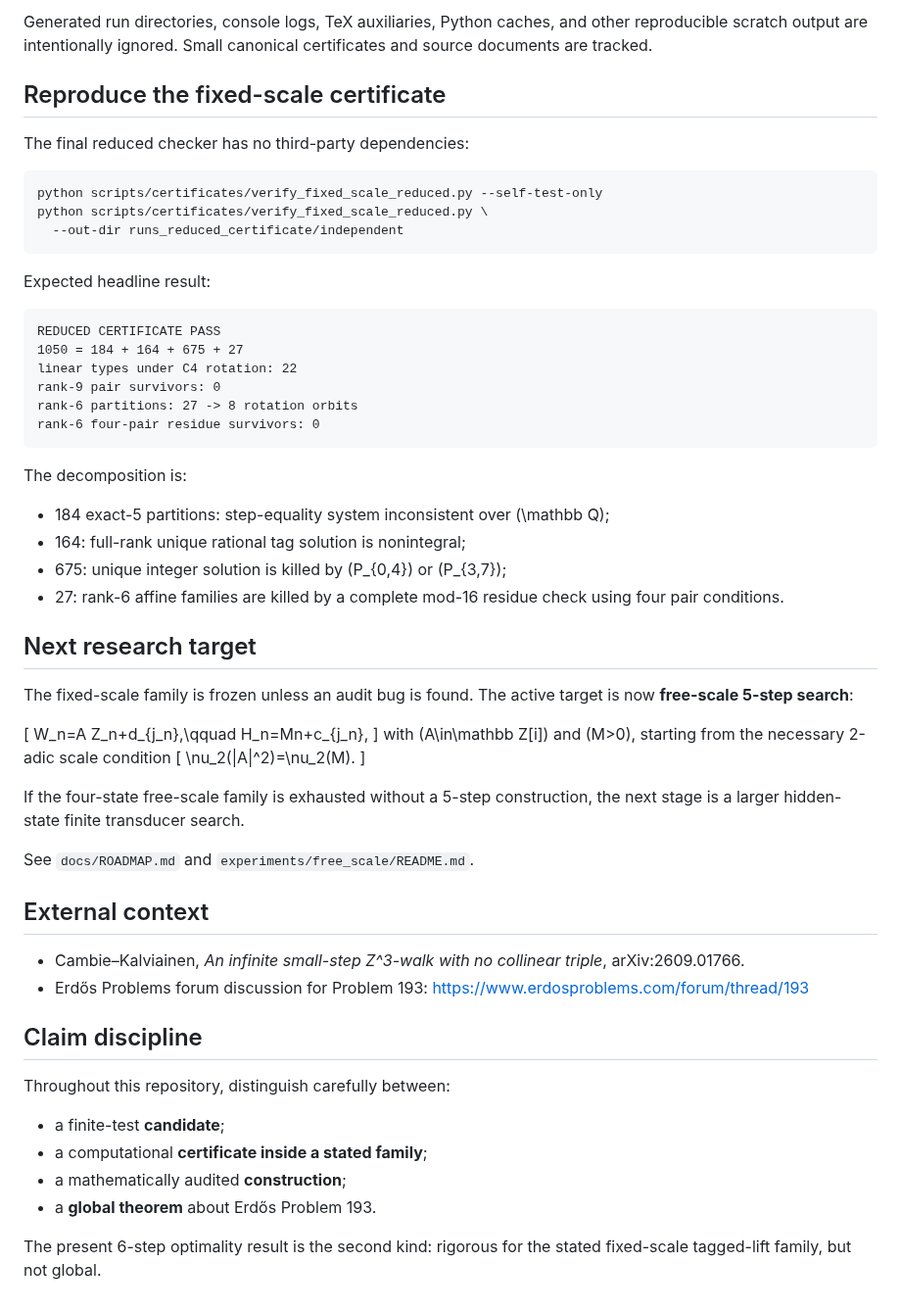
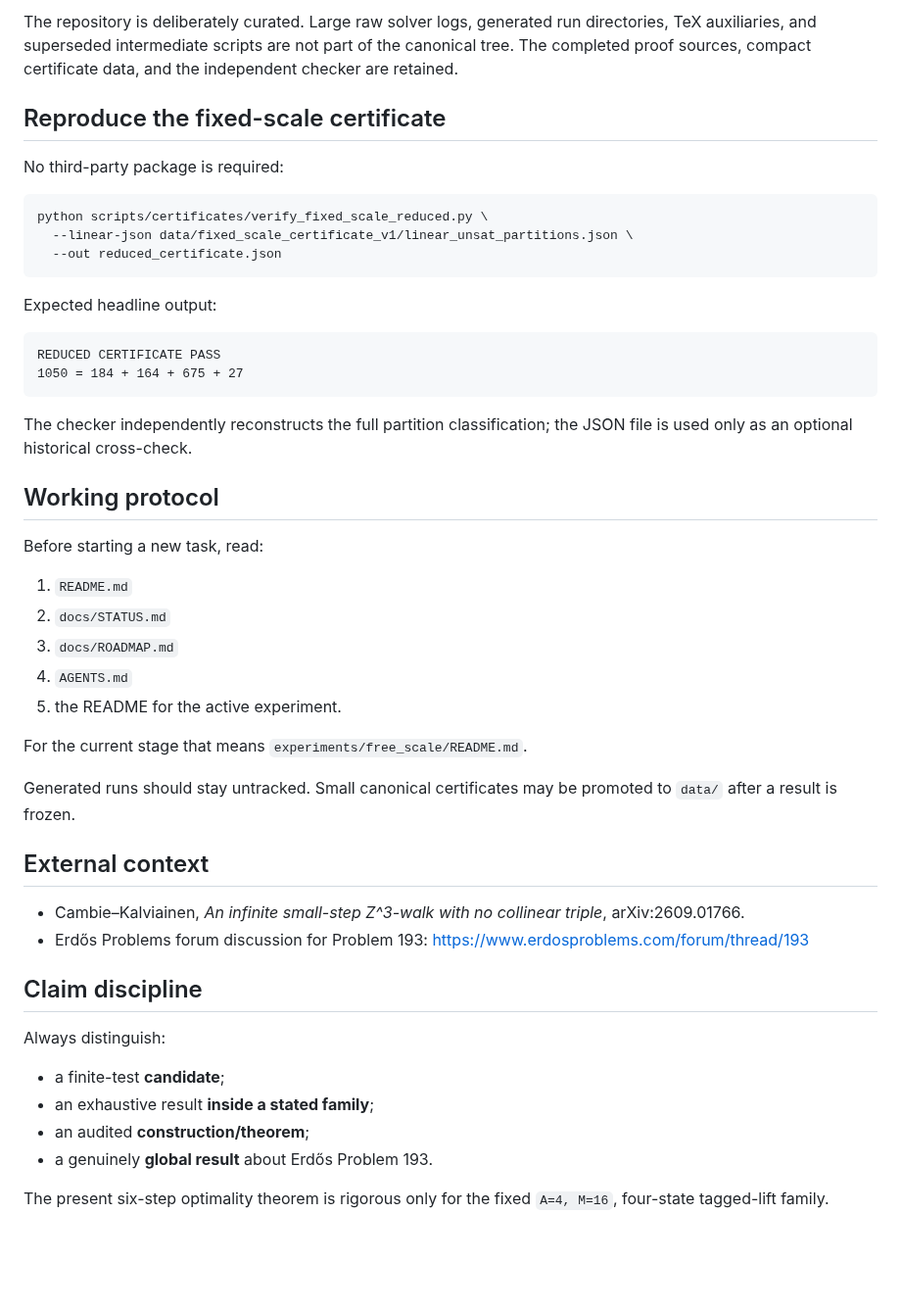
Before and after one commit to nyan-nyan-nyan-pyon/Erd-sProblem193, a Markdown page: README.md, the part around one of its changes. Shown at 98% size. GitHub-like rendering; blank space fills up the shorter version.

````diff
--- a/README.md
+++ b/README.md
@@ -86,50 +98,39 @@ See `docs/constructions/six_step.md` and the audit in `docs/proofs/`.
 ```
 
-Generated run directories, console logs, TeX auxiliaries, Python caches, and other reproducible scratch output are intentionally ignored. Small canonical certificates and source documents are tracked.
+The repository is deliberately curated. Large raw solver logs, generated run directories, TeX auxiliaries, and superseded intermediate scripts are not part of the canonical tree. The completed proof sources, compact certificate data, and the independent checker are retained.
 
 ## Reproduce the fixed-scale certificate
 
-The final reduced checker has no third-party dependencies:
+No third-party package is required:
 
 ```bash
-python scripts/certificates/verify_fixed_scale_reduced.py --self-test-only
 python scripts/certificates/verify_fixed_scale_reduced.py \
-  --out-dir runs_reduced_certificate/independent
+  --linear-json data/fixed_scale_certificate_v1/linear_unsat_partitions.json \
+  --out reduced_certificate.json
 ```
 
-Expected headline result:
+Expected headline output:
 
 ```text
 REDUCED CERTIFICATE PASS
 1050 = 184 + 164 + 675 + 27
-linear types under C4 rotation: 22
-rank-9 pair survivors: 0
-rank-6 partitions: 27 -> 8 rotation orbits
-rank-6 four-pair residue survivors: 0
 ```
 
-The decomposition is:
+The checker independently reconstructs the full partition classification; the JSON file is used only as an optional historical cross-check.
 
-- 184 exact-5 partitions: step-equality system inconsistent over \(\mathbb Q\);
-- 164: full-rank unique rational tag solution is nonintegral;
-- 675: unique integer solution is killed by \(P_{0,4}\) or \(P_{3,7}\);
-- 27: rank-6 affine families are killed by a complete mod-16 residue check using four pair conditions.
+## Working protocol
 
-## Next research target
+Before starting a new task, read:
 
-The fixed-scale family is frozen unless an audit bug is found. The active target is now **free-scale 5-step search**:
+1. `README.md`
+2. `docs/STATUS.md`
+3. `docs/ROADMAP.md`
+4. `AGENTS.md`
+5. the README for the active experiment.
 
-\[
-W_n=A Z_n+d_{j_n},\qquad H_n=Mn+c_{j_n},
-\]
-with \(A\in\mathbb Z[i]\) and \(M>0\), starting from the necessary 2-adic scale condition
-\[
-\nu_2(|A|^2)=\nu_2(M).
-\]
+For the current stage that means `experiments/free_scale/README.md`.
 
-If the four-state free-scale family is exhausted without a 5-step construction, the next stage is a larger hidden-state finite transducer search.
-
-See `docs/ROADMAP.md` and `experiments/free_scale/README.md`.
+Generated runs should stay untracked. Small canonical certificates may be promoted to `data/` after a result is frozen.
 
 ## External context
 
@@ -138,11 +139,11 @@ See `docs/ROADMAP.md` and `experiments/free_scale/README.md`.
 
 ## Claim discipline
 
-Throughout this repository, distinguish carefully between:
+Always distinguish:
 
 - a finite-test **candidate**;
-- a computational **certificate inside a stated family**;
-- a mathematically audited **construction**;
-- a **global theorem** about Erdős Problem 193.
+- an exhaustive result **inside a stated family**;
+- an audited **construction/theorem**;
+- a genuinely **global result** about Erdős Problem 193.
 
-The present 6-step optimality result is the second kind: rigorous for the stated fixed-scale tagged-lift family, but not global.
+The present six-step optimality theorem is rigorous only for the fixed `A=4, M=16`, four-state tagged-lift family.
````
Also changed, not shown: other parts of README.md (+49 -37 lines).
